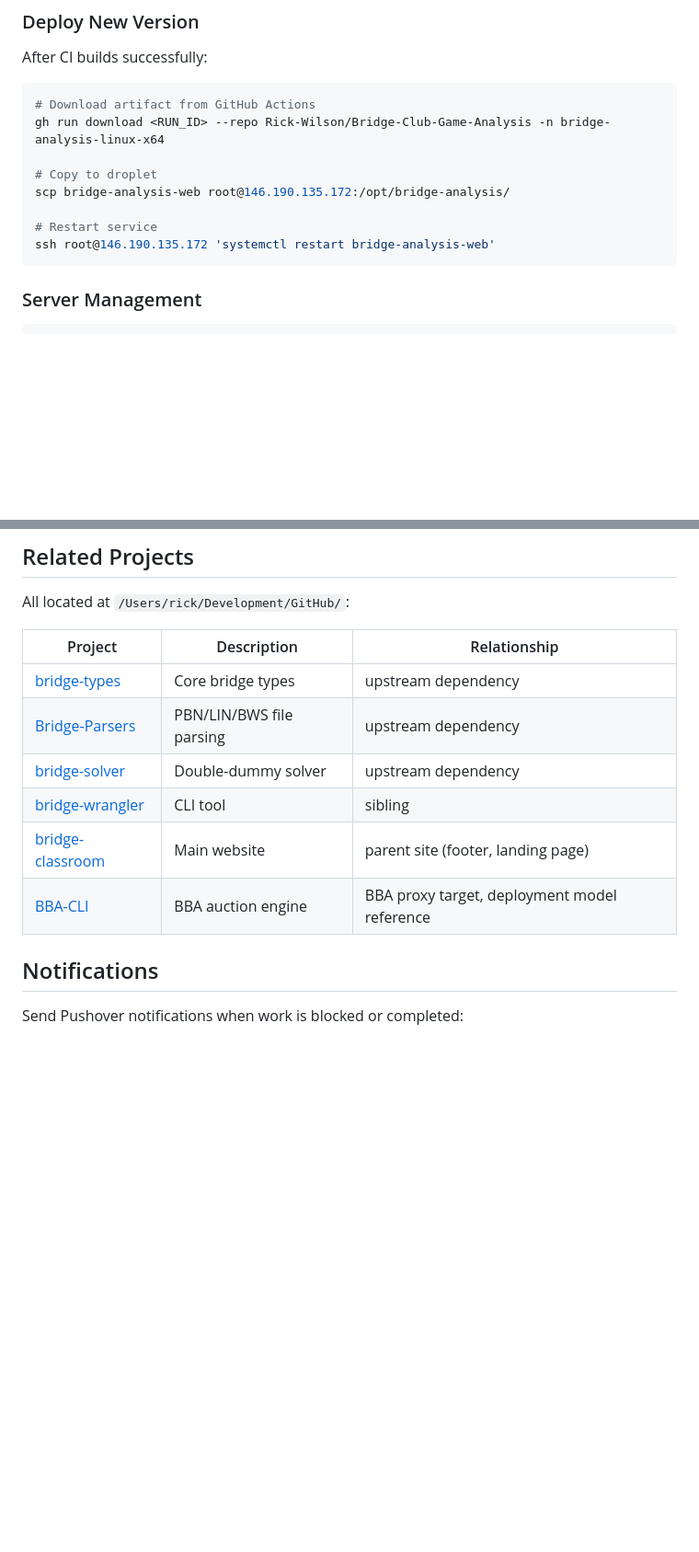
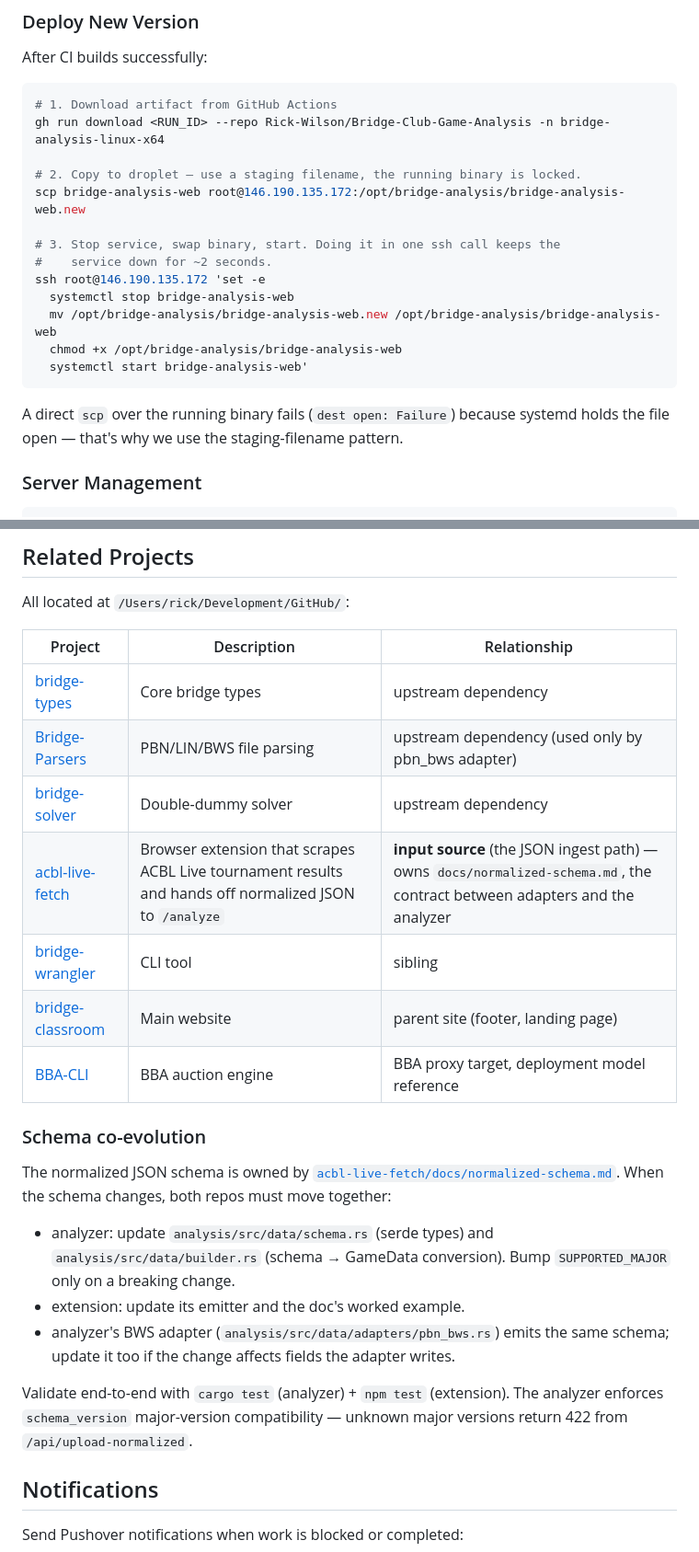
Before and after one commit to Rick-Wilson/Bridge-Game-Analysis, a Markdown page: CLAUDE.md, 2 parts joined by grey strips. Shown at 92% size. Drawn GitHub-style; blank space fills up the shorter version.

````diff
--- a/CLAUDE.md
+++ b/CLAUDE.md
@@ -109,15 +140,23 @@ GitHub Actions (`.github/workflows/build.yml`) builds on push to `main` or versi
 
 After CI builds successfully:
 ```bash
-# Download artifact from GitHub Actions
+# 1. Download artifact from GitHub Actions
 gh run download <RUN_ID> --repo Rick-Wilson/Bridge-Club-Game-Analysis -n bridge-analysis-linux-x64
 
-# Copy to droplet
-scp bridge-analysis-web root@146.190.135.172:/opt/bridge-analysis/
+# 2. Copy to droplet — use a staging filename, the running binary is locked.
+scp bridge-analysis-web root@146.190.135.172:/opt/bridge-analysis/bridge-analysis-web.new
 
-# Restart service
-ssh root@146.190.135.172 'systemctl restart bridge-analysis-web'
+# 3. Stop service, swap binary, start. Doing it in one ssh call keeps the
+#    service down for ~2 seconds.
+ssh root@146.190.135.172 'set -e
+  systemctl stop bridge-analysis-web
+  mv /opt/bridge-analysis/bridge-analysis-web.new /opt/bridge-analysis/bridge-analysis-web
+  chmod +x /opt/bridge-analysis/bridge-analysis-web
+  systemctl start bridge-analysis-web'
 ```
+
+A direct `scp` over the running binary fails (`dest open: Failure`) because
+systemd holds the file open — that's why we use the staging-filename pattern.
 
 ### Server Management
 
@@ -190,11 +264,28 @@ All located at `/Users/rick/Development/GitHub/`:
 | Project | Description | Relationship |
 |---------|-------------|--------------|
 | [bridge-types](../bridge-types) | Core bridge types | upstream dependency |
-| [Bridge-Parsers](../Bridge-Parsers) | PBN/LIN/BWS file parsing | upstream dependency |
+| [Bridge-Parsers](../Bridge-Parsers) | PBN/LIN/BWS file parsing | upstream dependency (used only by pbn_bws adapter) |
 | [bridge-solver](../bridge-solver) | Double-dummy solver | upstream dependency |
+| [acbl-live-fetch](../acbl-live-fetch) | Browser extension that scrapes ACBL Live tournament results and hands off normalized JSON to `/analyze` | **input source** (the JSON ingest path) — owns `docs/normalized-schema.md`, the contract between adapters and the analyzer |
 | [bridge-wrangler](../bridge-wrangler) | CLI tool | sibling |
 | [bridge-classroom](../bridge-classroom) | Main website | parent site (footer, landing page) |
 | [BBA-CLI](../BBA-CLI) | BBA auction engine | BBA proxy target, deployment model reference |
+
+### Schema co-evolution
+
+The normalized JSON schema is owned by [`acbl-live-fetch/docs/normalized-schema.md`](../acbl-live-fetch/docs/normalized-schema.md).
+When the schema changes, both repos must move together:
+
+- analyzer: update `analysis/src/data/schema.rs` (serde types) and
+  `analysis/src/data/builder.rs` (schema → GameData conversion). Bump
+  `SUPPORTED_MAJOR` only on a breaking change.
+- extension: update its emitter and the doc's worked example.
+- analyzer's BWS adapter (`analysis/src/data/adapters/pbn_bws.rs`) emits the
+  same schema; update it too if the change affects fields the adapter writes.
+
+Validate end-to-end with `cargo test` (analyzer) + `npm test` (extension). The
+analyzer enforces `schema_version` major-version compatibility — unknown major
+versions return 422 from `/api/upload-normalized`.
 
 ## Notifications
 
````
Also changed, not shown: other parts of CLAUDE.md (+74 -8 lines).
